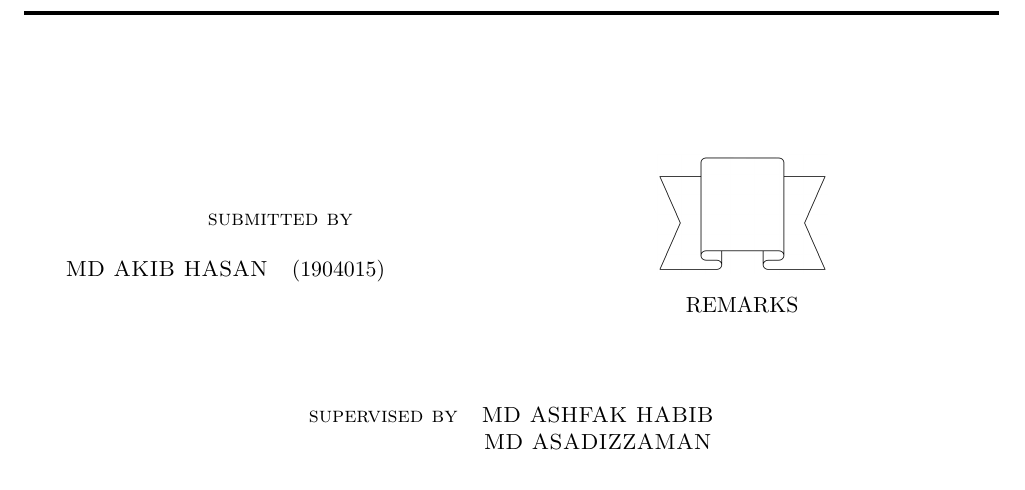
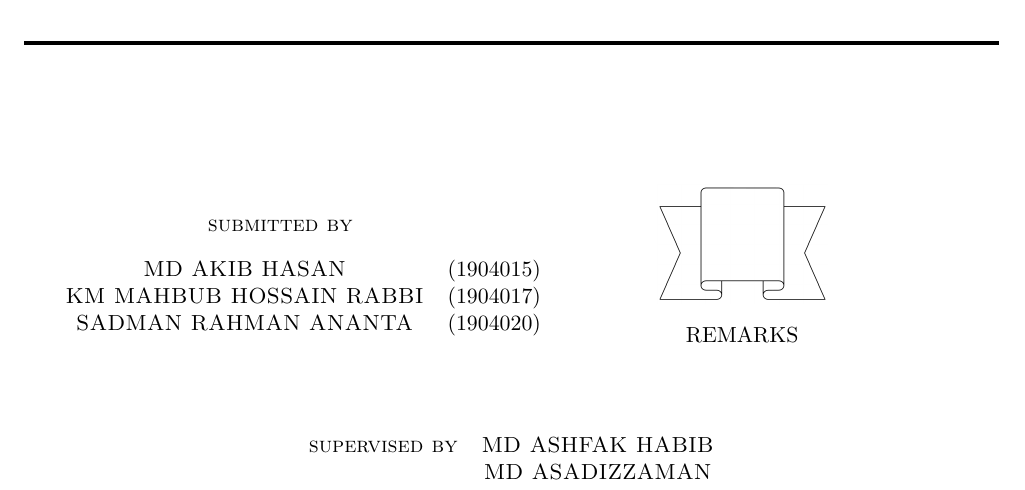
Before and after one commit to akib35/SmartHaat, a LaTeX document (proposal/test.tex): part of the page, cut so that both start at the same text. Compiled offline with pdfLaTeX.

Commit message:
May 9, 2023, 6:18 AM

```diff
--- a/proposal/test.tex
+++ b/proposal/test.tex
@@ -52,9 +52,9 @@
 		\end{center}
 
 		\begin{tabular}{cl}
-		MD AKIB HASAN & $(1904015)$\\
-
-
+			MD AKIB HASAN           & $(1904015)$ \\
+			KM MAHBUB HOSSAIN RABBI & $(1904017)$ \\
+			SADMAN RAHMAN ANANTA    & $(1904020)$ \\
 		\end{tabular}
 	}
 	\parbox[r]{8cm}{
```
Also changed, not shown: proposal/test.pdf, proposal/test.tex (2 more changed lines), 1 other file. Lines whose indentation alone changed are shown as unchanged.
